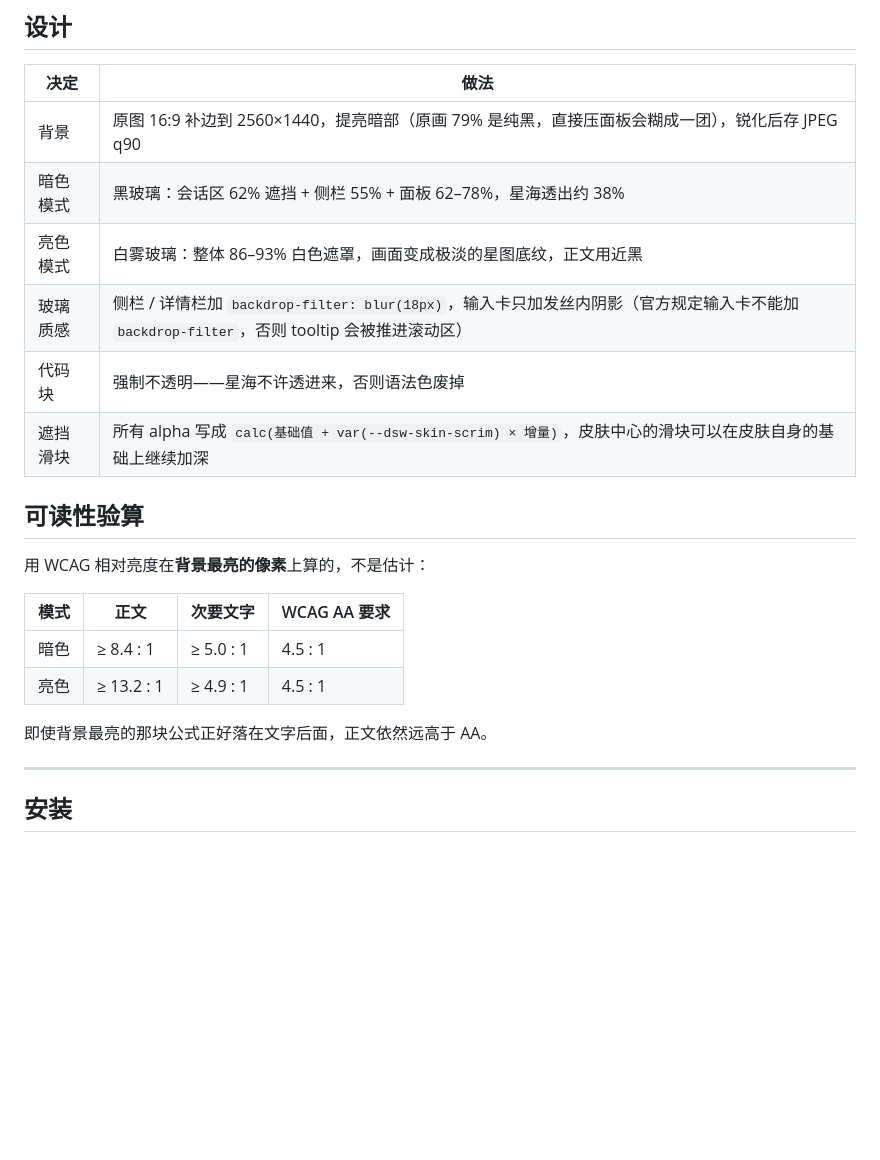
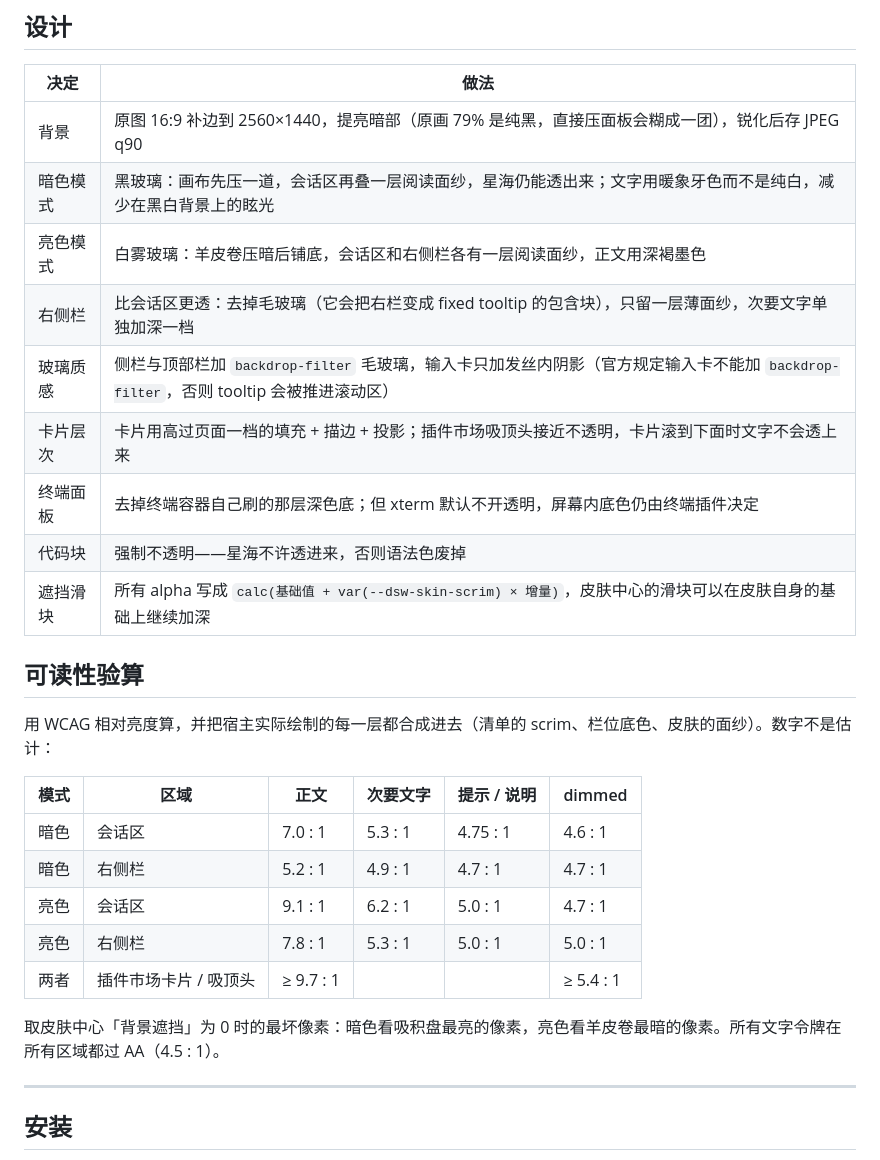
Before and after one commit to Chenjiangwen/dsh-skin-equation-sea, a Markdown page: README.md, the part around one of its changes. Rendered like a GitHub page; blank space fills up the shorter version.

```diff
--- a/README.md
+++ b/README.md
@@ -19,22 +19,28 @@
 | 决定 | 做法 |
 |---|---|
 | 背景 | 原图 16:9 补边到 2560×1440，提亮暗部（原画 79% 是纯黑，直接压面板会糊成一团），锐化后存 JPEG q90 |
-| 暗色模式 | 黑玻璃：会话区 62% 遮挡 + 侧栏 55% + 面板 62–78%，星海透出约 38% |
-| 亮色模式 | 白雾玻璃：整体 86–93% 白色遮罩，画面变成极淡的星图底纹，正文用近黑 |
-| 玻璃质感 | 侧栏 / 详情栏加 `backdrop-filter: blur(18px)`，输入卡只加发丝内阴影（官方规定输入卡不能加 `backdrop-filter`，否则 tooltip 会被推进滚动区） |
+| 暗色模式 | 黑玻璃：画布先压一道，会话区再叠一层阅读面纱，星海仍能透出来；文字用暖象牙色而不是纯白，减少在黑白背景上的眩光 |
+| 亮色模式 | 白雾玻璃：羊皮卷压暗后铺底，会话区和右侧栏各有一层阅读面纱，正文用深褐墨色 |
+| 右侧栏 | 比会话区更透：去掉毛玻璃（它会把右栏变成 fixed tooltip 的包含块），只留一层薄面纱，次要文字单独加深一档 |
+| 玻璃质感 | 侧栏与顶部栏加 `backdrop-filter` 毛玻璃，输入卡只加发丝内阴影（官方规定输入卡不能加 `backdrop-filter`，否则 tooltip 会被推进滚动区） |
+| 卡片层次 | 卡片用高过页面一档的填充 + 描边 + 投影；插件市场吸顶头接近不透明，卡片滚到下面时文字不会透上来 |
+| 终端面板 | 去掉终端容器自己刷的那层深色底；但 xterm 默认不开透明，屏幕内底色仍由终端插件决定 |
 | 代码块 | 强制不透明——星海不许透进来，否则语法色废掉 |
 | 遮挡滑块 | 所有 alpha 写成 `calc(基础值 + var(--dsw-skin-scrim) × 增量)`，皮肤中心的滑块可以在皮肤自身的基础上继续加深 |
 
 ## 可读性验算
 
-用 WCAG 相对亮度在**背景最亮的像素**上算的，不是估计：
+用 WCAG 相对亮度算，并把宿主实际绘制的每一层都合成进去（清单的 scrim、栏位底色、皮肤的面纱）。数字不是估计：
 
-| 模式 | 正文 | 次要文字 | WCAG AA 要求 |
-|---|---|---|---|
-| 暗色 | ≥ 8.4 : 1 | ≥ 5.0 : 1 | 4.5 : 1 |
-| 亮色 | ≥ 13.2 : 1 | ≥ 4.9 : 1 | 4.5 : 1 |
+| 模式 | 区域 | 正文 | 次要文字 | 提示 / 说明 | dimmed |
+|---|---|---|---|---|---|
+| 暗色 | 会话区 | 7.0 : 1 | 5.3 : 1 | 4.75 : 1 | 4.6 : 1 |
+| 暗色 | 右侧栏 | 5.2 : 1 | 4.9 : 1 | 4.7 : 1 | 4.7 : 1 |
+| 亮色 | 会话区 | 9.1 : 1 | 6.2 : 1 | 5.0 : 1 | 4.7 : 1 |
+| 亮色 | 右侧栏 | 7.8 : 1 | 5.3 : 1 | 5.0 : 1 | 5.0 : 1 |
+| 两者 | 插件市场卡片 / 吸顶头 | ≥ 9.7 : 1 | | | ≥ 5.4 : 1 |
 
-即使背景最亮的那块公式正好落在文字后面，正文依然远高于 AA。
+取皮肤中心「背景遮挡」为 0 时的最坏像素：暗色看吸积盘最亮的像素，亮色看羊皮卷最暗的像素。所有文字令牌在所有区域都过 AA（4.5 : 1）。
 
 ---
 
```
Also changed, not shown: other parts of README.md (+1 -1 lines), preview/dark.jpg, preview/light.jpg, 4 other files.
